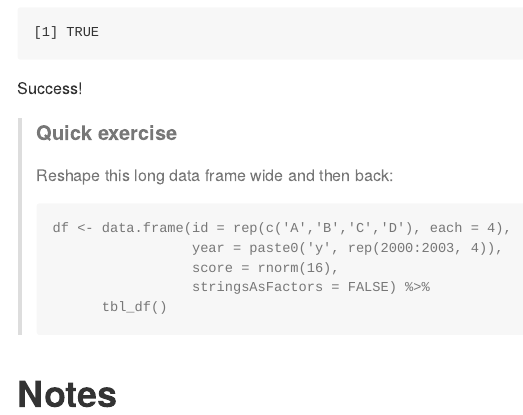
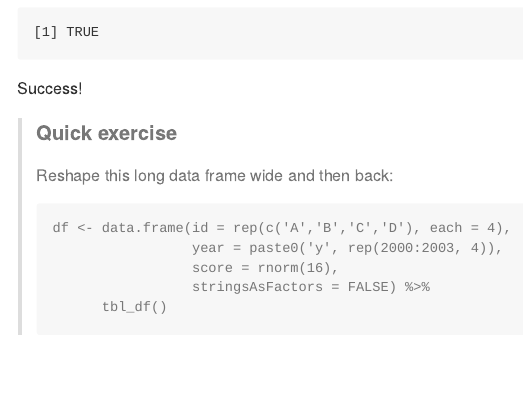
Before and after one commit to btskinner/rworkshop, an R Markdown document (_modules/reshape.Rmd): the page in a window 1100 px wide, from 3470 px down. The pictures show the output file _modules/reshape.md that the author committed with the source, drawn offline in the style of GitHub.

Commit message:
remove empty notes from reshape

````diff
--- a/_modules/reshape.Rmd
+++ b/_modules/reshape.Rmd
@@ -201,8 +201,6 @@ df <- data.frame(id = rep(c('A','B','C','D'), each = 4),
     tbl_df()
 ```
 
-# Notes
-
 ```{r, echo = FALSE, purl = TRUE}
 
 ## =============================================================================
````
Also changed, not shown: _modules/reshape.md.
